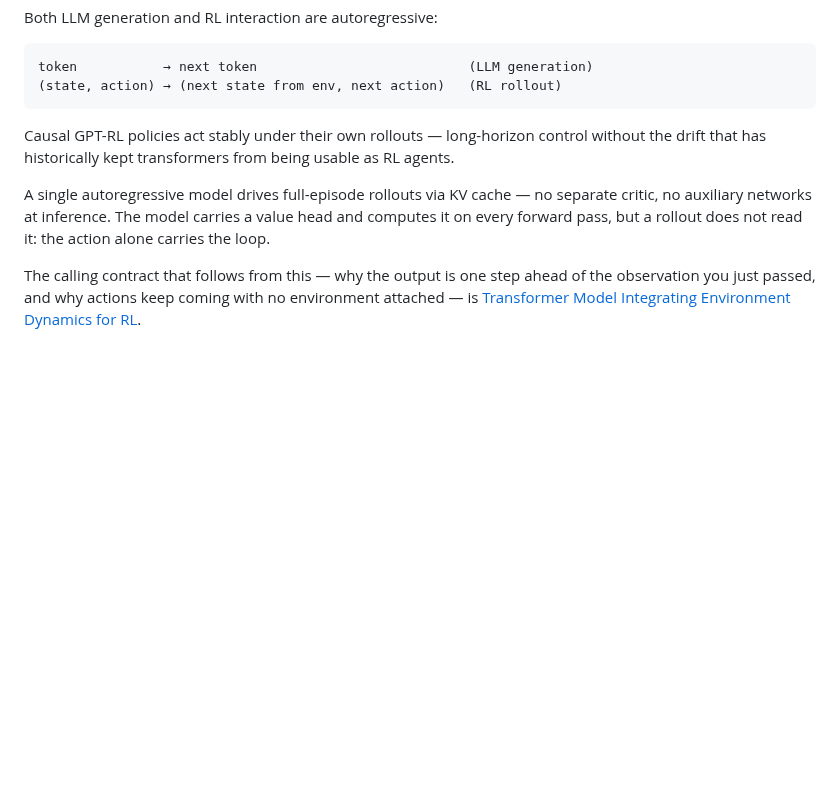
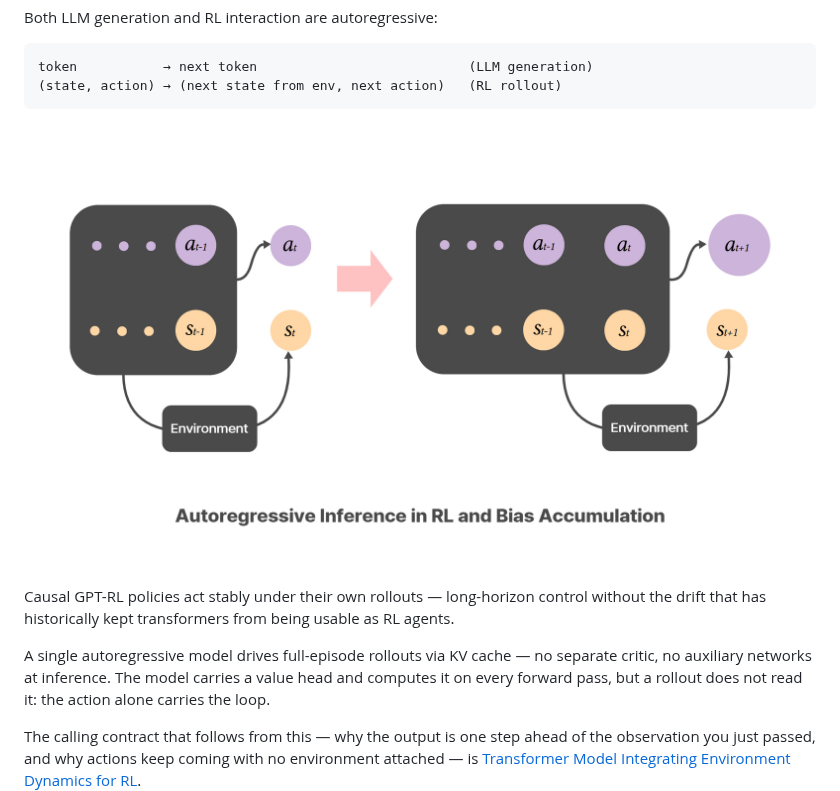
Before and after one commit to ccnets-team/causal-gpt-rl, a Markdown page: README.md, the part around the change. GitHub-like rendering; pictures changed too: docs/assets/autoregressive-inference.jpg (added); blank space fills up the shorter version.

````diff
--- a/README.md
+++ b/README.md
@@ -30,6 +30,8 @@ Both LLM generation and RL interaction are autoregressive:
 token           → next token                           (LLM generation)
 (state, action) → (next state from env, next action)   (RL rollout)
 ```
+
+![A rollout against an environment: each emitted action re-enters the context, so the history the policy conditions on is one it built itself](docs/assets/autoregressive-inference.jpg)
 
 Causal GPT-RL policies act stably under their own rollouts — long-horizon control without the drift that has historically kept transformers from being usable as RL agents.
 
````
Also changed, not shown: docs/environment-dynamics-in-transformer.md (+4 -0 lines), docs/assets/latent-environment-dynamics.jpg (added), docs/assets/self-constructed-context.jpg (added).
